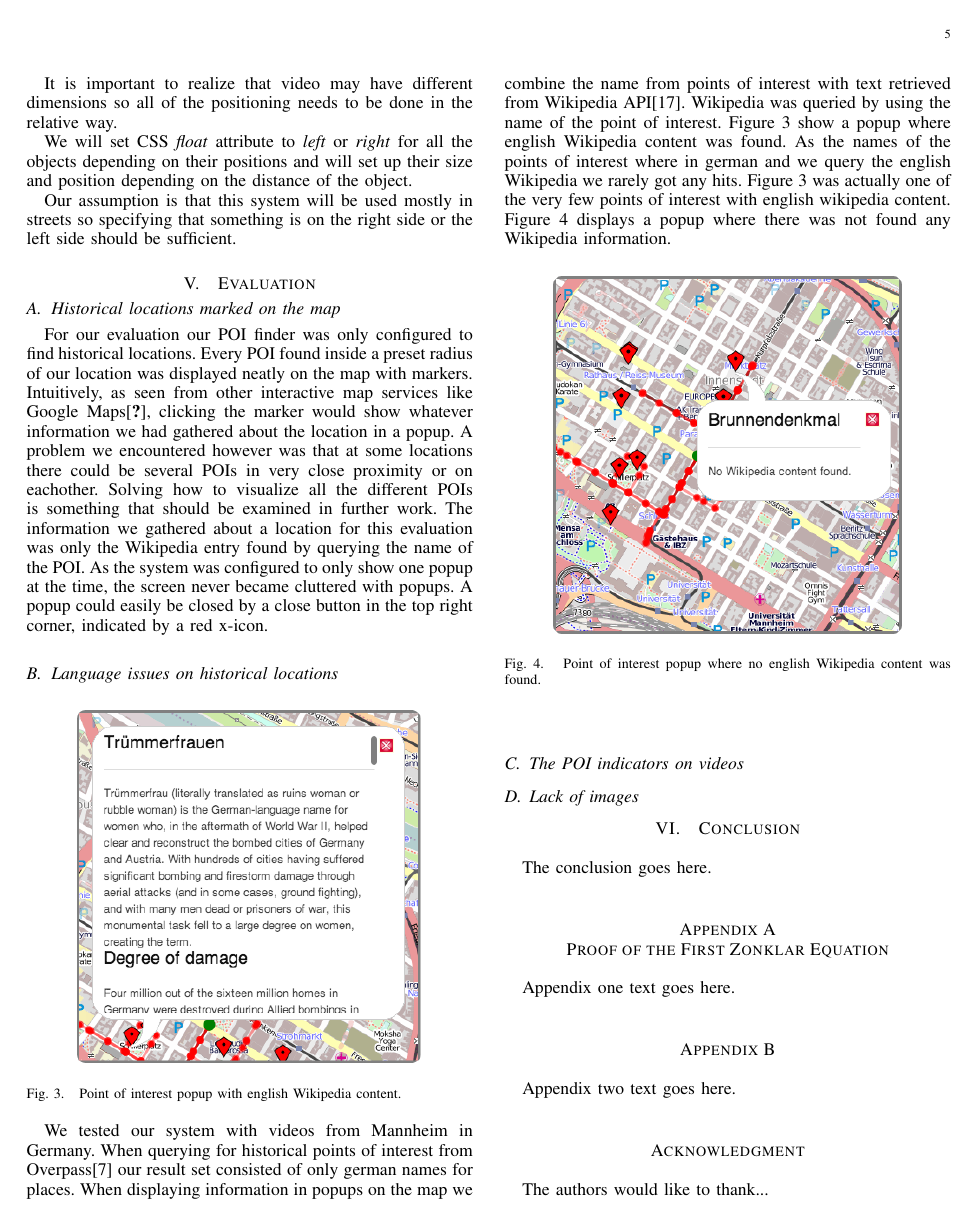
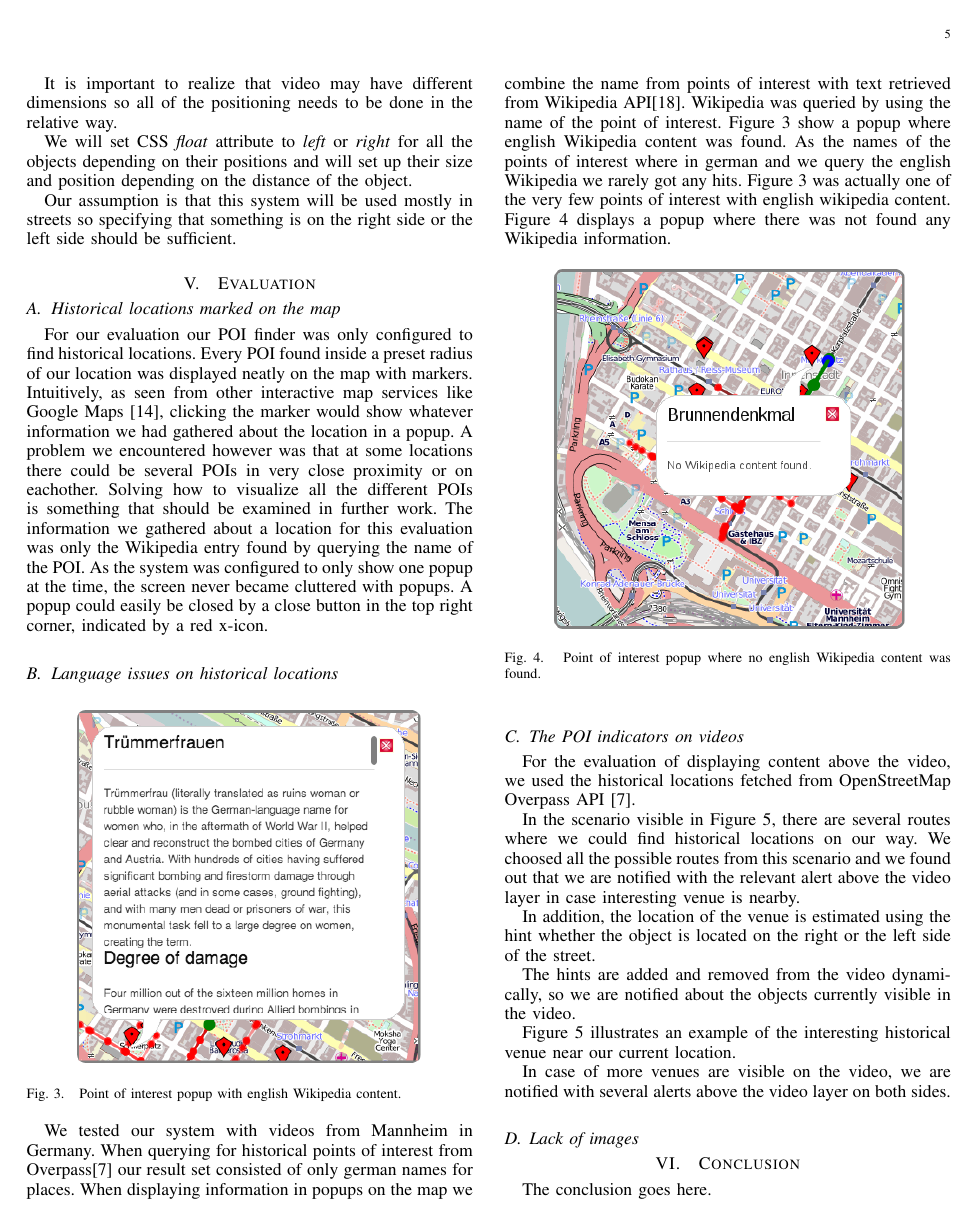
Before and after one commit to jvorcak/visualizing-geotagged-data-report, a LaTeX paper (ieee-report.tex): page 5 of 6. Compiled offline with pdfLaTeX.

Commit message:
Evaluation: Added Displaying POIs on the video

```diff
--- a/ieee-report.tex
+++ b/ieee-report.tex
@@ -896,3 +896,5 @@ We tested our system with videos from Mannheim in Germany. When querying for his
         \end{figure}
 
 \subsection{The POI indicators on videos}
+
+For the evaluation of displaying content above the video, we used the historical locations fetched from OpenStreetMap Overpass API~\cite{overpass}.
@@ -899,3 +906,16 @@ We tested our system with videos from Mannheim in Germany. When querying for his
+         \label{video_with_info}
+        \end{figure}
+
+	In the scenario visible in Figure~\ref{video_with_info}, there are several routes where we could find historical locations on our way. We choosed all the possible routes from this scenario and we found out that we are notified with the relevant alert above the video layer in case interesting venue is nearby.
+
+	In addition, the location of the venue is estimated using the hint whether the object is located on the right or the left side of the street.
+
+	The hints are added and removed from the video dynamically, so we are notified about the objects currently visible in the video.
+
+	Figure~\ref{video_with_info} illustrates an example of the interesting historical venue near our current location.
+
+	In case of more venues are visible on the video, we are notified with several alerts above the video layer on both sides.
+
 \subsection{Lack of images}
 
 
```
Also changed, not shown: ieee-report.pdf, popup_wo_content.png, video_with_info.png (added), ieee-report.tex (10 more changed lines).
